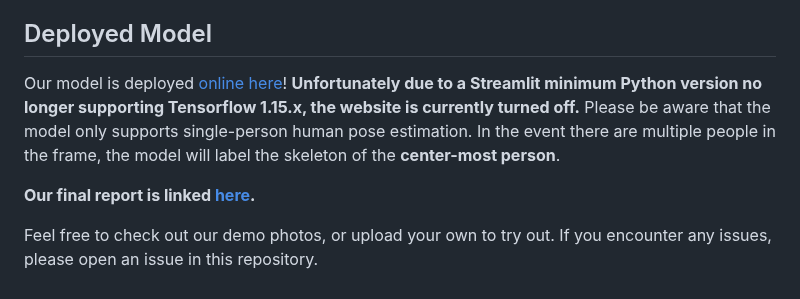
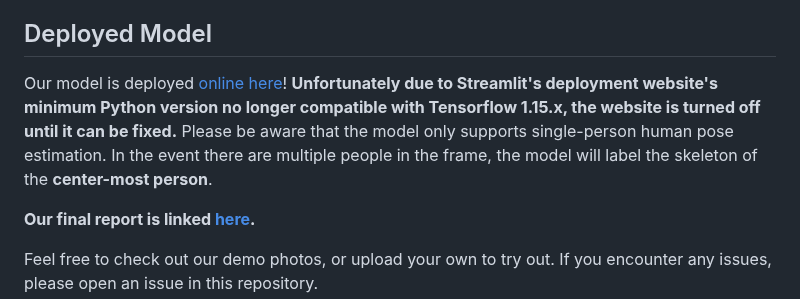
Before and after one commit to robertklee/COCO-Human-Pose, a Markdown page: README.md, the part around the change. Rendered like a GitHub page.

```diff
--- a/README.md
+++ b/README.md
@@ -4,7 +4,7 @@ This repository contains the source code for training a deep neural network to p
 
 ## Deployed Model
 
-Our model is deployed [online here](https://share.streamlit.io/robertklee/coco-human-pose/main/human_pose_app.py)! **Unfortunately due to a Streamlit minimum Python version no longer supporting Tensorflow 1.15.x, the website is currently turned off.** Please be aware that the model only supports single-person human pose estimation. In the event there are multiple people in the frame, the model will label the skeleton of the **center-most person**.
+Our model is deployed [online here](https://share.streamlit.io/robertklee/coco-human-pose/main/human_pose_app.py)! **Unfortunately due to Streamlit's deployment website's minimum Python version no longer compatible with Tensorflow 1.15.x, the website is turned off until it can be fixed.** Please be aware that the model only supports single-person human pose estimation. In the event there are multiple people in the frame, the model will label the skeleton of the **center-most person**.
 
 **Our final report is linked [here](report/final_report.pdf).**
 
```
